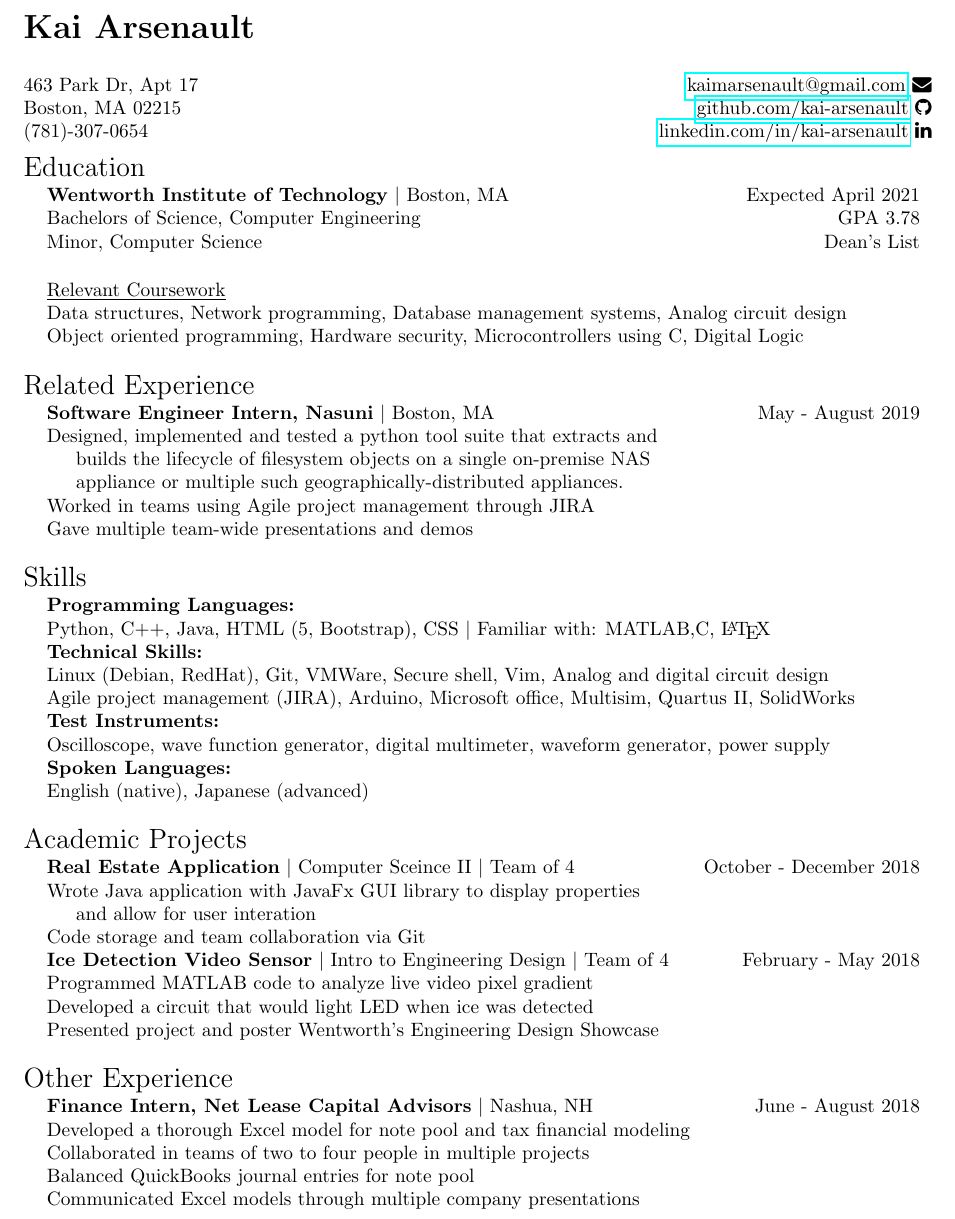
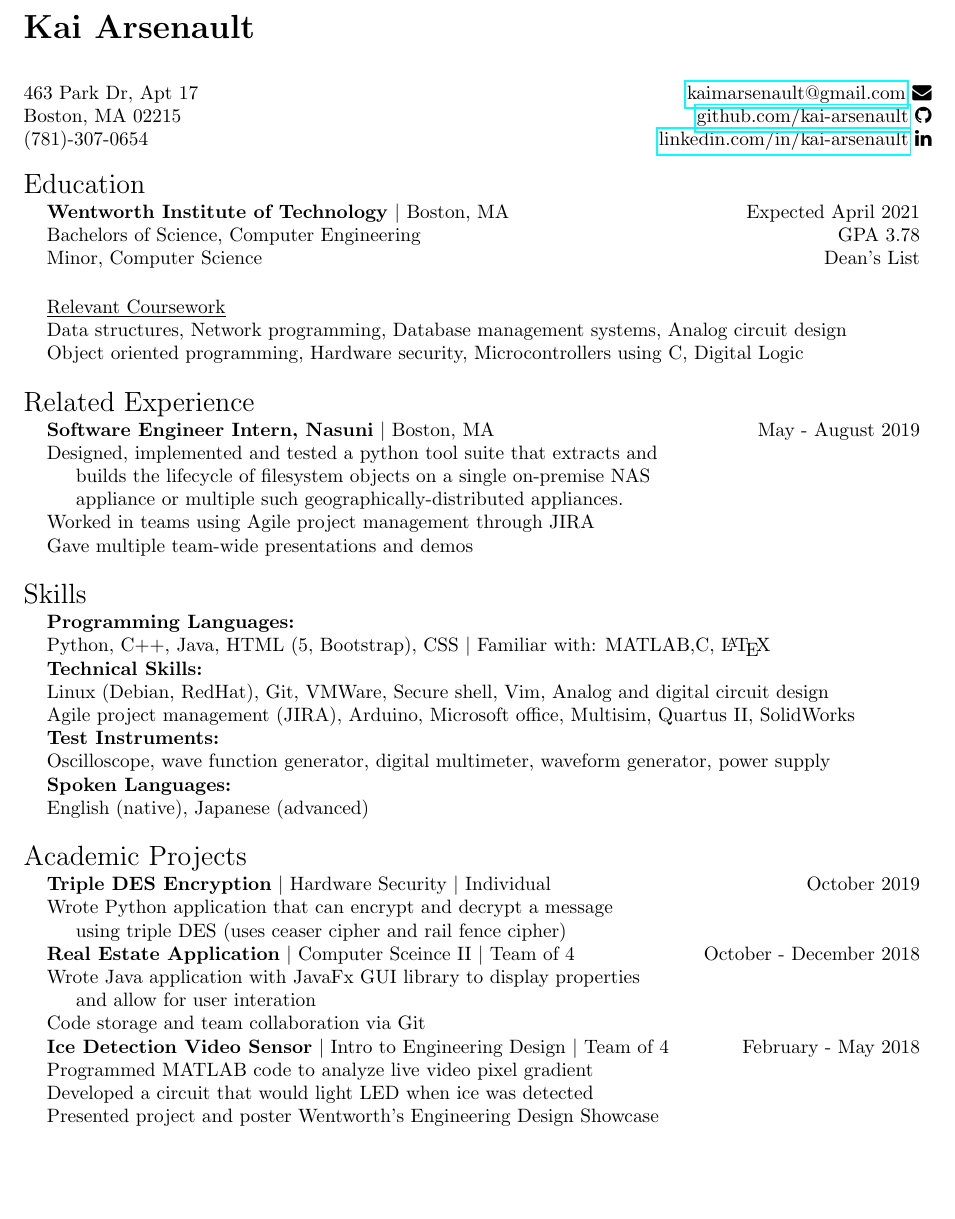
Before and after one commit to kai-arsenault/resume, a LaTeX CV (resume.tex): part of the page, cut so that both start at the same text, the shorter picture padded with empty space. Compiled offline with pdfLaTeX.

Commit message:
Add encryption prject

```diff
--- a/resume.tex
+++ b/resume.tex
@@ -95,6 +95,9 @@
      \Large{Academic Projects}\\
  \end{tabularx}
  \noindent \begin{tabularx}{\linewidth}{@{} l l R }
+     & \textbf{Triple DES Encryption} $\mid$ Hardware Security $\mid$ Individual & October 2019 \\
+     &Wrote Python application that can encrypt and decrypt a message\\
+     &\indent using triple DES (uses ceaser cipher and rail fence cipher)\\
      & \textbf{Real Estate Application} $\mid$ Computer Sceince II $\mid$ Team of 4 & October - December 2018 \\
      &Wrote Java application with JavaFx GUI library to display properties\\
      &\indent and allow for user interation\\
@@ -107,15 +110,15 @@
 \end{tabularx}
 
 %%%%%%%%%%%%%%%%% Experience %%%%%%%%%%%%%%%%%
- \noindent \begin{tabularx}{\linewidth}{@{} l l R }
-     \Large{Other Experience}\\
- \end{tabularx}
- \noindent \begin{tabularx}{\linewidth}{@{} l l R }
-     & \textbf{Finance Intern, Net Lease Capital Advisors} $\mid$ Nashua, NH & June - August 2018 \\
-     &Developed a thorough Excel model for note pool and tax financial modeling\\
-     &Collaborated in teams of two to four people in multiple projects\\
-     &Balanced QuickBooks journal entries for note pool\\
-     &Communicated Excel models through multiple company presentations\\
+ %\noindent \begin{tabularx}{\linewidth}{@{} l l R }
+     %\Large{Other Experience}\\
+ %\end{tabularx}
+ %\noindent \begin{tabularx}{\linewidth}{@{} l l R }
+     %& \textbf{Finance Intern, Net Lease Capital Advisors} $\mid$ Nashua, NH & June - August 2018 \\
+     %&Developed a thorough Excel model for note pool and tax financial modeling\\
+     %&Collaborated in teams of two to four people in multiple projects\\
+     %&Balanced QuickBooks journal entries for note pool\\
+     %&Communicated Excel models through multiple company presentations\\
      %\\
      %&\textbf{Leadership Academy Intern, Camp Hope} [non-profit] $\mid$ Schwenksville, PA & May - August 2017\\
      %&Led 40 high school and college students in developing problem solving skills\\
@@ -125,6 +128,6 @@
      %&\textbf{Lifeguard, Boston Sports Club} $\mid$ Lexington, MA & June - August 2016 \\
      %&Provided quality interaction with people of all ages\\
      %&Constantly cooperated with four to seven other lifeguards\\
- \end{tabularx}
+ %\end{tabularx}
 
 \end{document}
```
Also changed, not shown: resume.pdf.
